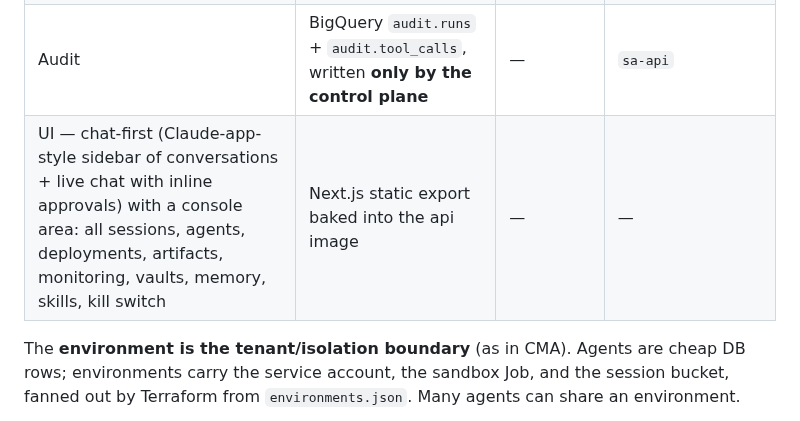
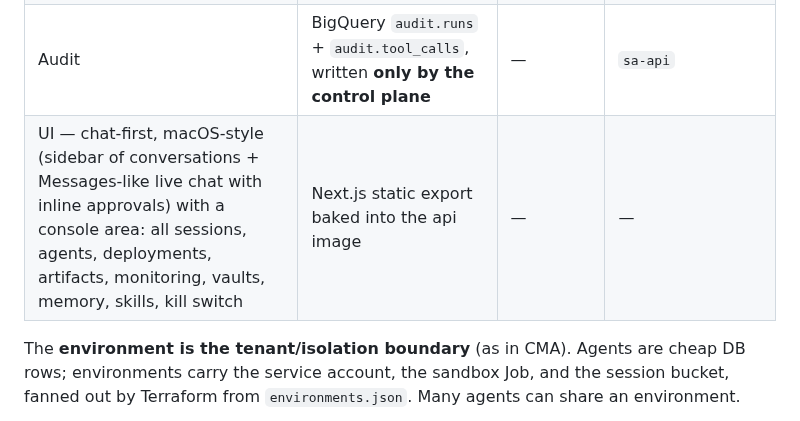
Before and after one commit to yoichiojima-2/naxos, a Markdown page: docs/design.md, the part around the change. Drawn GitHub-style.

```diff
--- a/docs/design.md
+++ b/docs/design.md
@@ -31,7 +31,7 @@ Fixed design decisions:
 | State | Cloud SQL Postgres `db-g1-small`, private IP, Direct VPC egress from Cloud Run | always-on (the one fixed cost) | — |
 | Workspaces | GCS bucket per environment `naxos2-sess-{env}` | — | env SA + `sa-api` only |
 | Audit | BigQuery `audit.runs` + `audit.tool_calls`, written **only by the control plane** | — | `sa-api` |
-| UI — chat-first (Claude-app-style sidebar of conversations + live chat with inline approvals) with a console area: all sessions, agents, deployments, artifacts, monitoring, vaults, memory, skills, kill switch | Next.js static export baked into the api image | — | — |
+| UI — chat-first, macOS-style (sidebar of conversations + Messages-like live chat with inline approvals) with a console area: all sessions, agents, deployments, artifacts, monitoring, vaults, memory, skills, kill switch | Next.js static export baked into the api image | — | — |
 
 The **environment is the tenant/isolation boundary** (as in CMA). Agents are cheap DB rows; environments carry the service account, the sandbox Job, and the session bucket, fanned out by Terraform from `environments.json`. Many agents can share an environment.
 
```
Also changed, not shown: README.md (+1 -1 lines), docs/img/deployment-runs.png, docs/img/session-timeline.png, docs/img/sessions.png, 5 other files.
